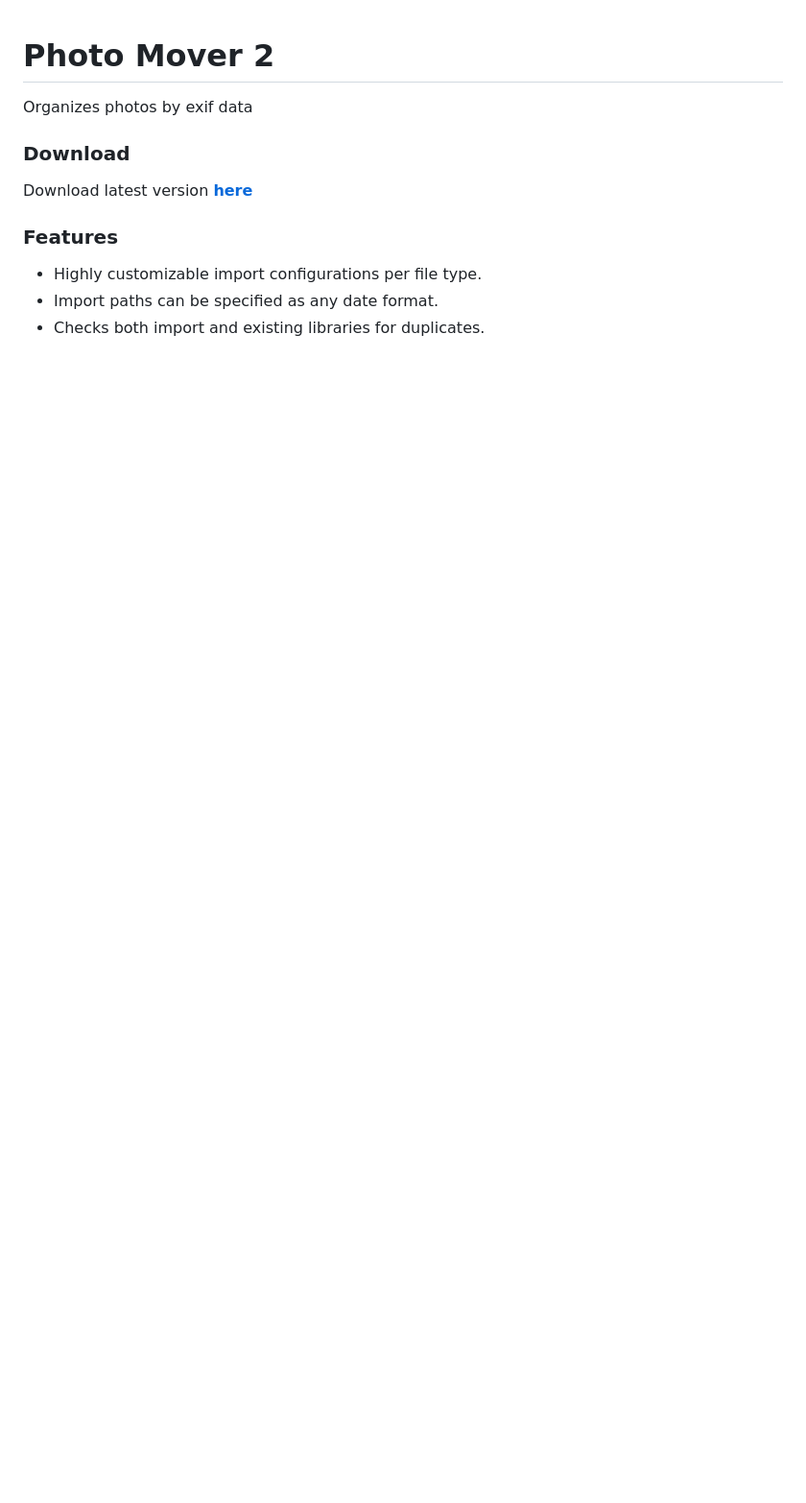
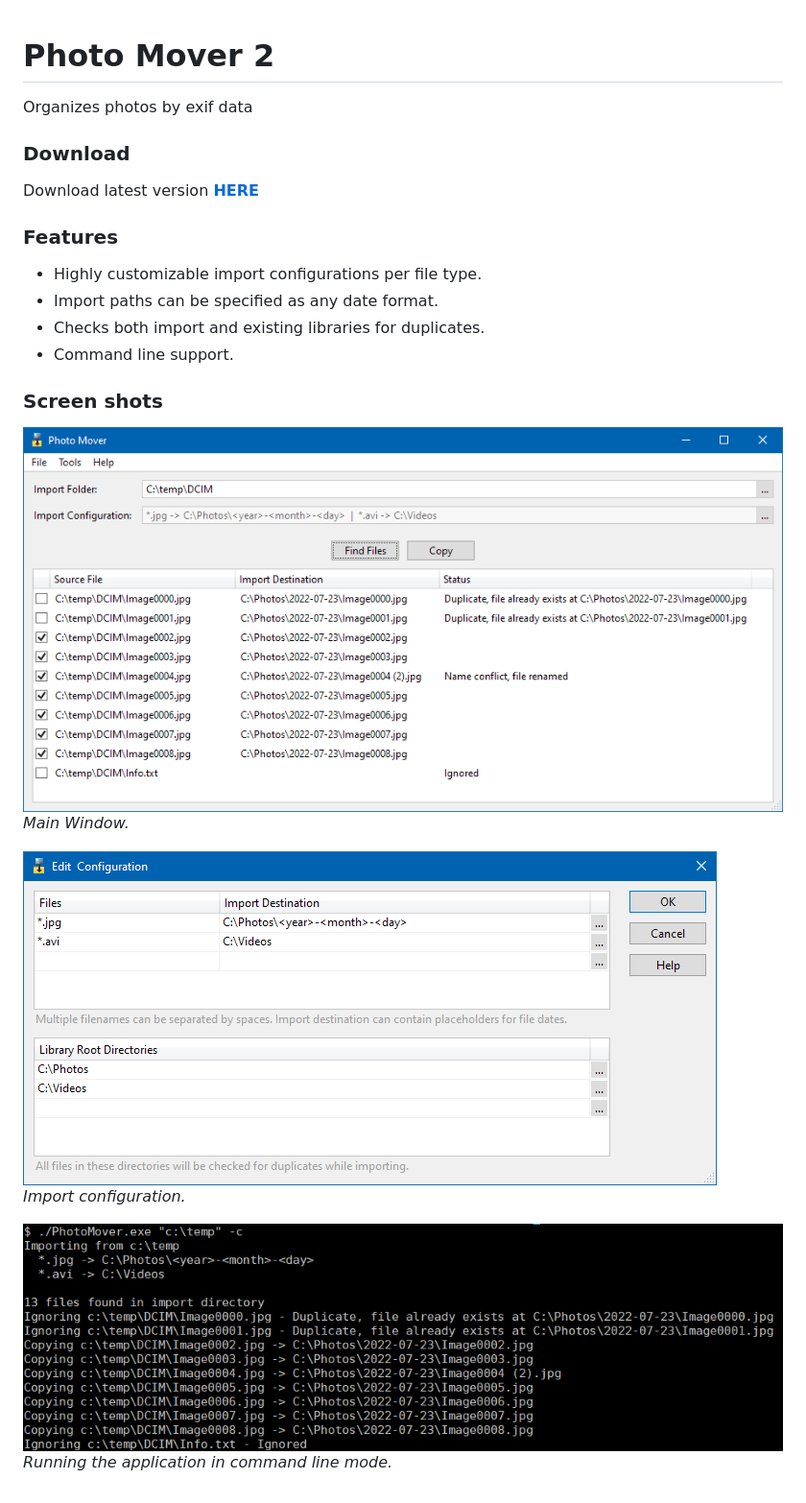
Before and after one commit to jonashertzman/PhotoMover2, a Markdown page: README.md, the part around the change. Shown at 96% size. Drawn GitHub-style; pictures changed too: docs/images/Screen1.png (added), docs/images/Screen2.png (added), docs/images/Screen3.png (added); blank space fills up the shorter version.

```diff
--- a/README.md
+++ b/README.md
@@ -4,9 +4,20 @@ Photo Mover 2
 Organizes photos by exif data
 
 ### Download
-Download latest version **[here](https://jonashertzman.github.io/PhotoMover2/download/PhotoMover.zip)**
+Download latest version **[HERE](https://jonashertzman.github.io/PhotoMover2/download/PhotoMover.zip)**
 
 ### Features
 - Highly customizable import configurations per file type.
 - Import paths can be specified as any date format.
 - Checks both import and existing libraries for duplicates.
+- Command line support.
+
+ ### Screen shots
+![screen](docs/images/Screen1.png)
+*Main Window.*
+
+![screen](docs/images/Screen2.png)
+*Import configuration.*
+
+![screen](docs/images/Screen3.png)
+*Running the application in command line mode.*
```
Also changed, not shown: 2 other files.
